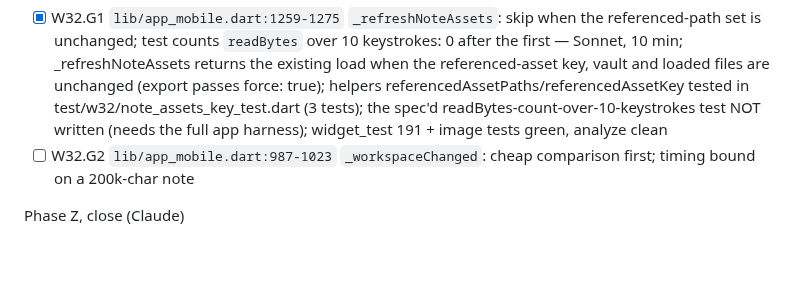
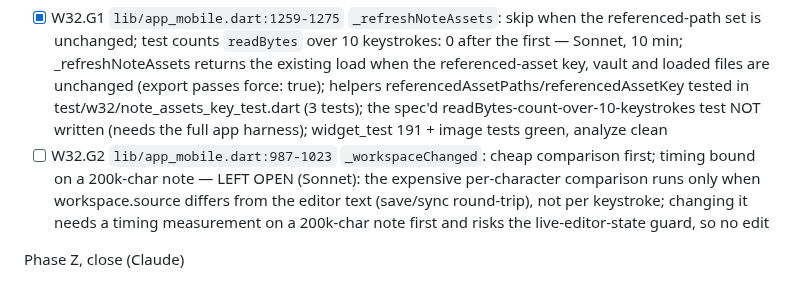
Before and after one commit to berlogabob/TypstSeq, a Markdown page: docs/plans/activity-plan.md, the part around the change. Rendered like a GitHub page; blank space fills up the shorter version.

Commit message:
W32.G2 left open with reason
Co-Authored-By: Claude Fable 5.2 <noreply@anthropic.com>

```diff
--- a/docs/plans/activity-plan.md
+++ b/docs/plans/activity-plan.md
@@ -872,7 +872,7 @@ Phase F, dead code and missing tests (Ornith, one file each)
 
 Phase G, editor performance (codex, measured)
 - [x] W32.G1 `lib/app_mobile.dart:1259-1275` `_refreshNoteAssets`: skip when the referenced-path set is unchanged; test counts `readBytes` over 10 keystrokes: 0 after the first — Sonnet, 10 min; _refreshNoteAssets returns the existing load when the referenced-asset key, vault and loaded files are unchanged (export passes force: true); helpers referencedAssetPaths/referencedAssetKey tested in test/w32/note_assets_key_test.dart (3 tests); the spec'd readBytes-count-over-10-keystrokes test NOT written (needs the full app harness); widget_test 191 + image tests green, analyze clean
-- [ ] W32.G2 `lib/app_mobile.dart:987-1023` `_workspaceChanged`: cheap comparison first; timing bound on a 200k-char note
+- [ ] W32.G2 `lib/app_mobile.dart:987-1023` `_workspaceChanged`: cheap comparison first; timing bound on a 200k-char note — LEFT OPEN (Sonnet): the expensive per-character comparison runs only when workspace.source differs from the editor text (save/sync round-trip), not per keystroke; changing it needs a timing measurement on a 200k-char note first and risks the live-editor-state guard, so no edit
 
 Phase Z, close (Claude)
 - [ ] W32.Z1 `make test-core`, `flutter analyze`, full `flutter test`
```
